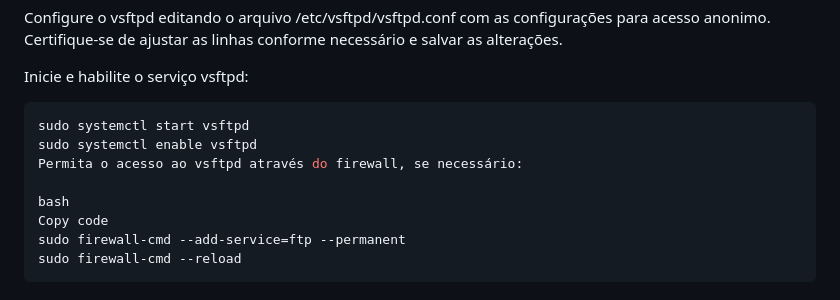
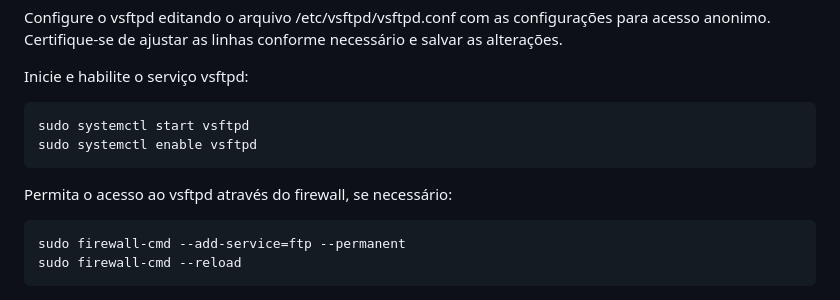
Before and after one commit to gothout/provisionador-dhcp, a Markdown page: README.md, the part around the change. Drawn GitHub-style.

````diff
--- a/README.md
+++ b/README.md
@@ -265,10 +265,9 @@ Inicie e habilite o serviço vsftpd:
 ```bash
 sudo systemctl start vsftpd
 sudo systemctl enable vsftpd
+```
 Permita o acesso ao vsftpd através do firewall, se necessário:
-
-bash
-Copy code
+```bash
 sudo firewall-cmd --add-service=ftp --permanent
 sudo firewall-cmd --reload
 ```
````
